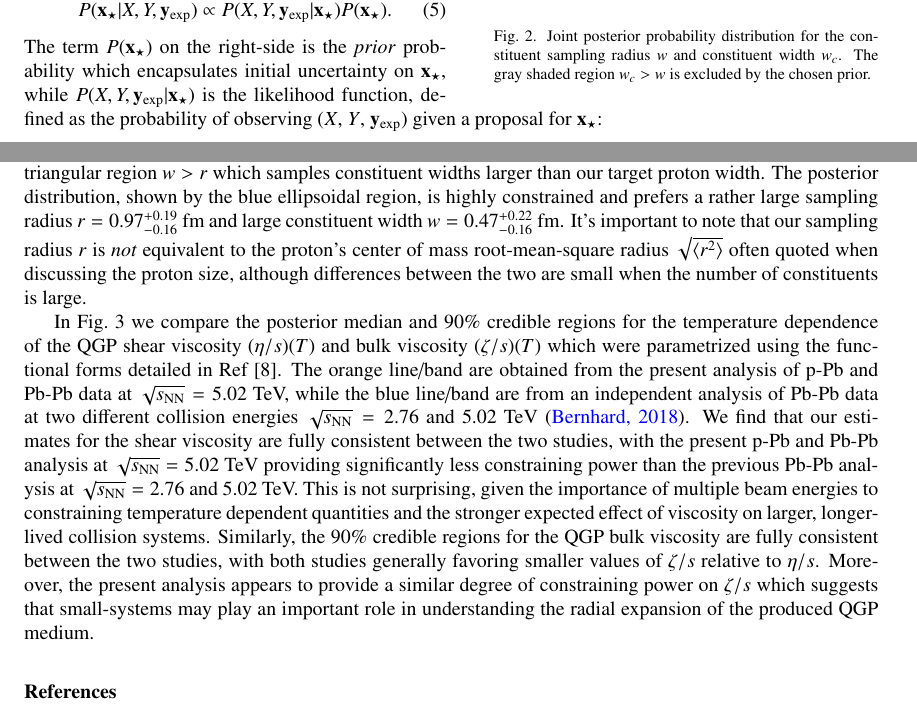
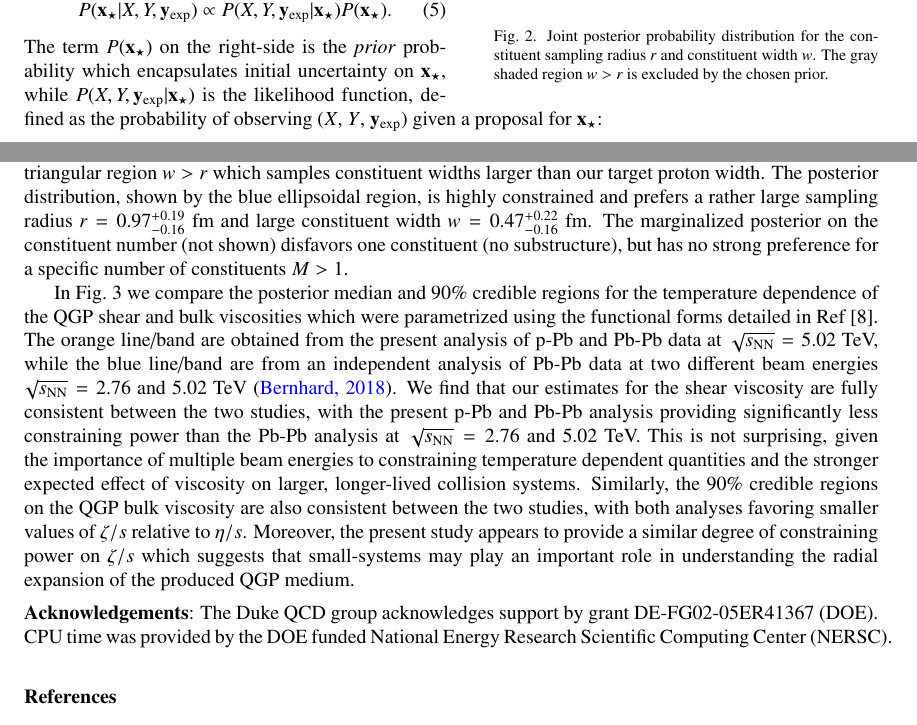
Before and after one commit to morelandjs/qm18-proceedings, a LaTeX paper (proceedings.tex): two parts of pages 3 and 4 of 4, joined at a grey line, cut so that both start at the same text. Compiled offline with pdfLaTeX.

Commit message:
final touches

```diff
--- a/proceedings.tex
+++ b/proceedings.tex
@@ -109,7 +109,7 @@ Finally, we calculate hadronic observables on the particles using the same kinem
 
 \begin{wrapfigure}[25]{r}{.45\textwidth}
   \includegraphics[width=.45\textwidth]{proton_posterior_shape}
-  \caption{\label{fig:proton_shape} Joint posterior probability distribution for the constituent sampling radius $w$ and constituent width $w_c$. The gray shaded region $w_c > w$ is excluded by the chosen prior.}
+  \caption{\label{fig:proton_shape} Joint posterior probability distribution for the constituent sampling radius $r$ and constituent width $w$. The gray shaded region $w > r$ is excluded by the chosen prior.}
 \end{wrapfigure}
 
 \section{Model calibration}
@@ -145,14 +145,19 @@ We observe good agreement between the calibrated model and experiment, as illust
 Figure~\ref{fig:proton_shape} shows the posterior distribution on the constituent sampling radius $r$ and constituent width $w$.
 The lower-white trapezoidal region is our chosen prior and was constructed to exclude the upper-gray triangular region $w > r$ which samples constituent widths larger than our target proton width.
 The posterior distribution, shown by the blue ellipsoidal region, is highly constrained and prefers a rather large sampling radius $r=0.97_{-0.16}^{+0.19}$~fm and large constituent width $w=0.47_{-0.16}^{+0.22}$~fm.
-It's important to note that our sampling radius $r$ is \emph{not} equivalent to the proton's center of mass root-mean-square radius $\sqrt{\langle r^2 \rangle}$ often quoted when discussing the proton size, although differences between the two are small when the number of constituents is large.
+%It's important to note that our sampling radius $r$ is \emph{not} equivalent to the proton's center of mass root-mean-square radius $\sqrt{\langle r^2 \rangle}$ often quoted when discussing the proton size, although differences between the two are small when the number of constituents is large.
+The marginalized posterior on the constituent number (not shown) disfavors one constituent (no substructure), but has no strong preference for a specific number of constituents $M>1$.
 
-In Fig.~\ref{fig:viscosity} we compare the posterior median and 90\% credible regions for the temperature dependence of the QGP shear viscosity $(\eta/s)(T)$ and bulk viscosity $(\zeta/s)(T)$ which were parametrized using the functional forms detailed in Ref~\cite{Bass:2017zyn}.
-The orange line/band are obtained from the present analysis of p-Pb and Pb-Pb data at $\sqrts=5.02$~TeV, while the blue line/band are from an independent analysis of Pb-Pb data at two different collision energies $\sqrts=2.76$ and $5.02$~TeV \citetemp{Bernhard, 2018}.
-We find that our estimates for the shear viscosity are fully consistent between the two studies, with the present p-Pb and Pb-Pb analysis at $\sqrts=5.02$~TeV providing significantly less constraining power than the previous Pb-Pb analysis at $\sqrts=2.76$ and $5.02$~TeV.
+In Fig.~\ref{fig:viscosity} we compare the posterior median and 90\% credible regions for the temperature dependence of the QGP shear and bulk viscosities which were parametrized using the functional forms detailed in Ref~\cite{Bass:2017zyn}.
+The orange line/band are obtained from the present analysis of p-Pb and Pb-Pb data at $\sqrts=5.02$~TeV, while the blue line/band are from an independent analysis of Pb-Pb data at two different beam energies $\sqrts=2.76$ and $5.02$~TeV \citetemp{Bernhard, 2018}.
+We find that our estimates for the shear viscosity are fully consistent between the two studies, with the present p-Pb and Pb-Pb analysis providing significantly less constraining power than the Pb-Pb analysis at $\sqrts=2.76$ and $5.02$~TeV.
 This is not surprising, given the importance of multiple beam energies to constraining temperature dependent quantities and the stronger expected effect of viscosity on larger, longer-lived collision systems.
-Similarly, the 90\% credible regions for the QGP bulk viscosity are fully consistent between the two studies, with both studies generally favoring smaller values of $\zeta/s$ relative to $\eta/s$.
-Moreover, the present analysis appears to provide a similar degree of constraining power on $\zeta/s$ which suggests that small-systems may play an important role in understanding the radial expansion of the produced QGP medium.
+Similarly, the 90\% credible regions on the QGP bulk viscosity are also consistent between the two studies, with both analyses favoring smaller values of $\zeta/s$ relative to $\eta/s$.
+Moreover, the present study appears to provide a similar degree of constraining power on $\zeta/s$ which suggests that small-systems may play an important role in understanding the radial expansion of the produced QGP medium.
+
+\vspace{.5em}\noindent\textbf{Acknowledgements}:
+The Duke QCD group acknowledges support by grant DE-FG02-05ER41367 (DOE).
+CPU time was provided by the DOE funded National Energy Research Scientific Computing Center (NERSC).
 
 \bibliographystyle{elsarticle-num}
 \bibliography{proceedings}
```
Also changed, not shown: proceedings.bib (+15 -0 lines), proceedings.tex (2 more changed lines).
